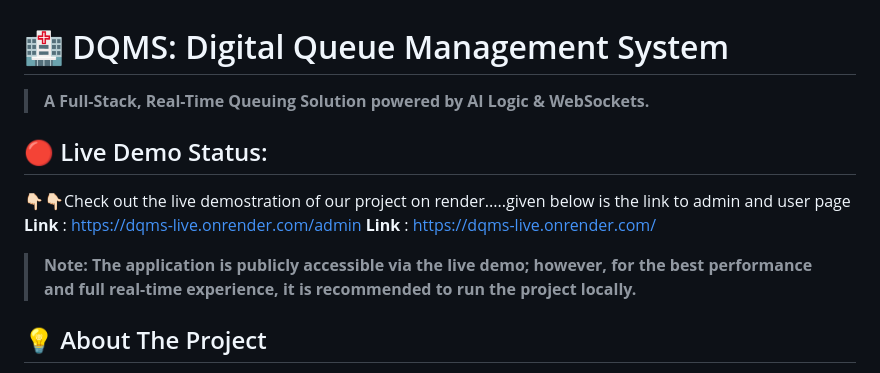
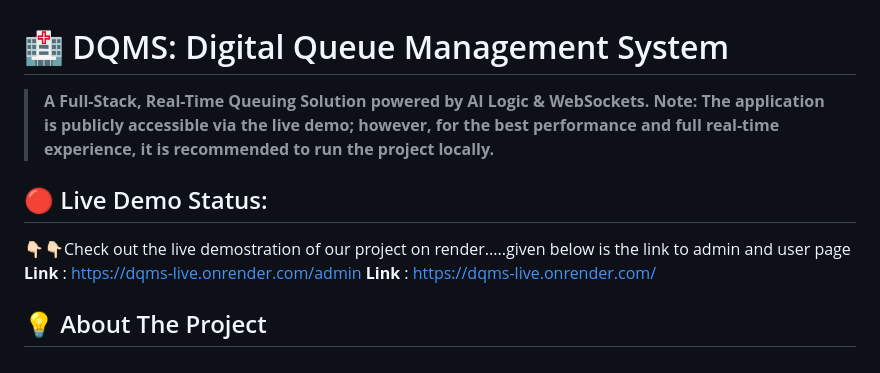
Before and after one commit to kavyabhardwaj2004/DQMS, a Markdown page: README.md, the part around the change. Drawn GitHub-style.

```diff
--- a/README.md
+++ b/README.md
@@ -1,13 +1,12 @@
 # 🏥 DQMS: Digital Queue Management System
 
 > **A Full-Stack, Real-Time Queuing Solution powered by AI Logic & WebSockets.**
+> **Note: The application is publicly accessible via the live demo; however, for the best performance and full real-time experience, it is recommended to run the project locally.**
 
 ## 🔴 Live Demo Status:
 👇🏻👇🏻Check out the live demostration of our project on render.....given below is the link to admin and user page
 **Link** : https://dqms-live.onrender.com/admin
 **Link** : https://dqms-live.onrender.com/
-
-> **Note: The application is publicly accessible via the live demo; however, for the best performance and full real-time experience, it is recommended to run the project locally.**
 
 ## 💡 About The Project
 **DQMS** (Digital Queue Management System) is designed to solve the problem of chaotic physical queues in banks, hospitals, and service centers.
```
